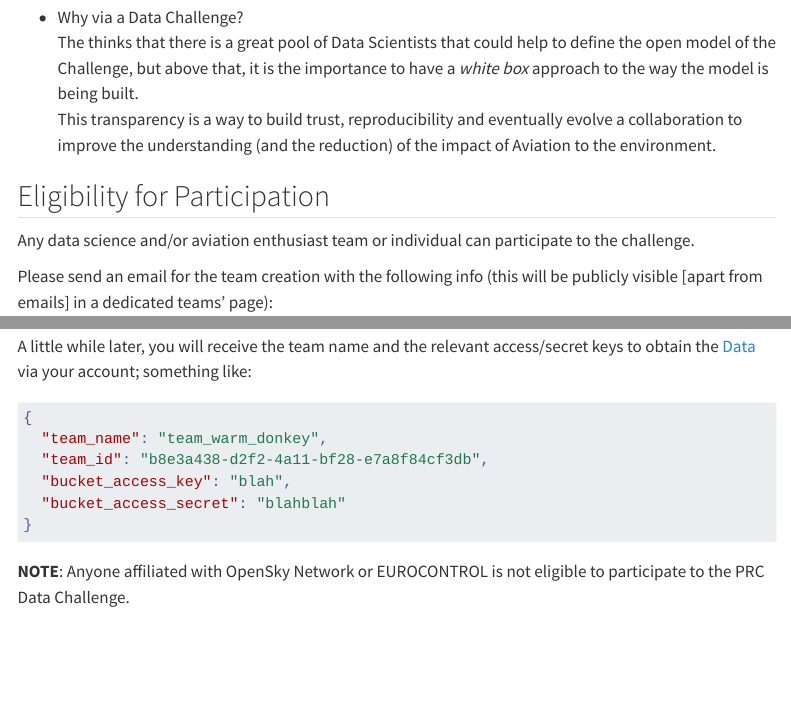
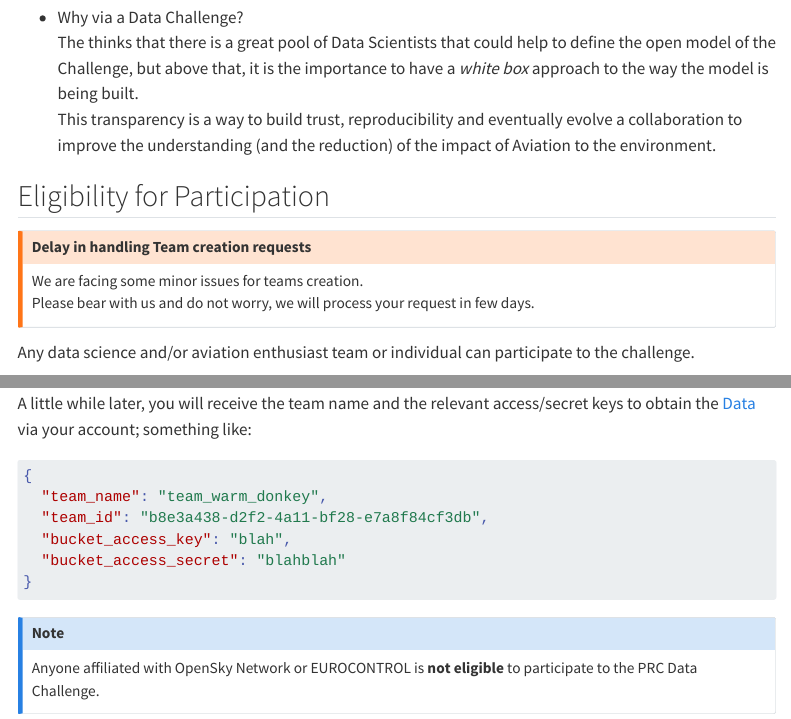
Before and after one commit to euctrl-pru/prc_data_challenge, a Quarto document (index.qmd): the page in a window 1100 px wide, from 1060 px down, and a second part further down, joined at a grey line. Rendered offline with R 4.5, knitr and Pandoc in place of Quarto, with nearby package versions; menus at the side of the page are left out.

Commit message:
added warning on teams creation issues

````diff
--- a/index.qmd
+++ b/index.qmd
@@ -69,6 +69,14 @@ We got many questions about this challenge. We grouped and answered them as foll
 
 ## Eligibility for Participation
 
+::: {.callout-warning}
+## Delay in handling Team creation requests
+
+We are facing some minor issues for teams creation.
+Please bear with us and do not worry, we will process your request in few days.
+:::
+
+
 Any data science and/or aviation enthusiast team or individual can participate
 to the challenge.
 
@@ -100,9 +108,10 @@ like:
 ```
 
 
-**NOTE**: Anyone affiliated with OpenSky Network or EUROCONTROL is not eligible
+::: {.callout-note}
+Anyone affiliated with OpenSky Network or EUROCONTROL is **not eligible**
 to participate to the PRC Data Challenge.
-
+:::
 
 [osnlog]: <https://opensky-network.org/index.php?option=com_users&view=login> "OSN login"
 
````
Also changed, not shown: 2 other files.
